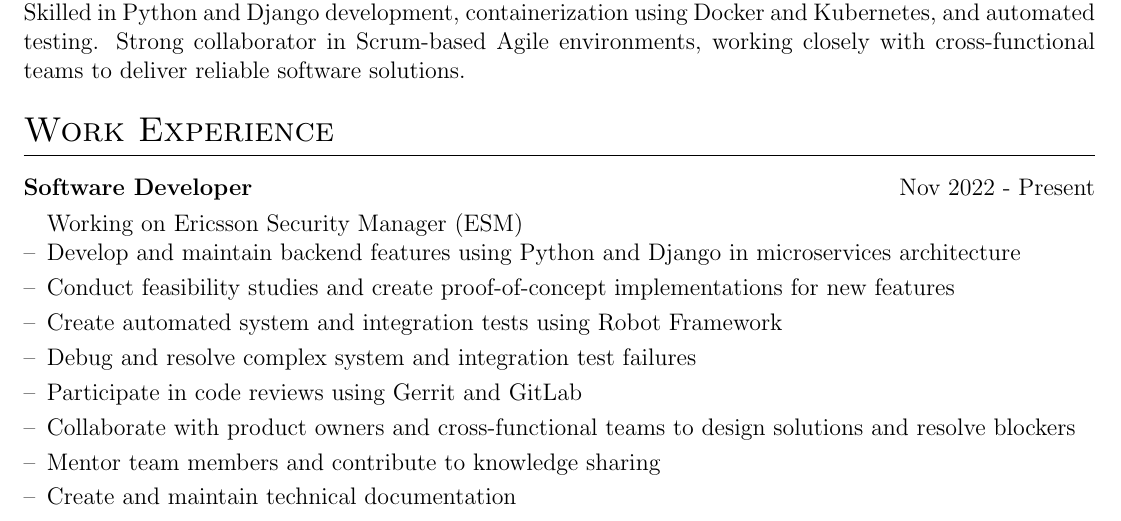
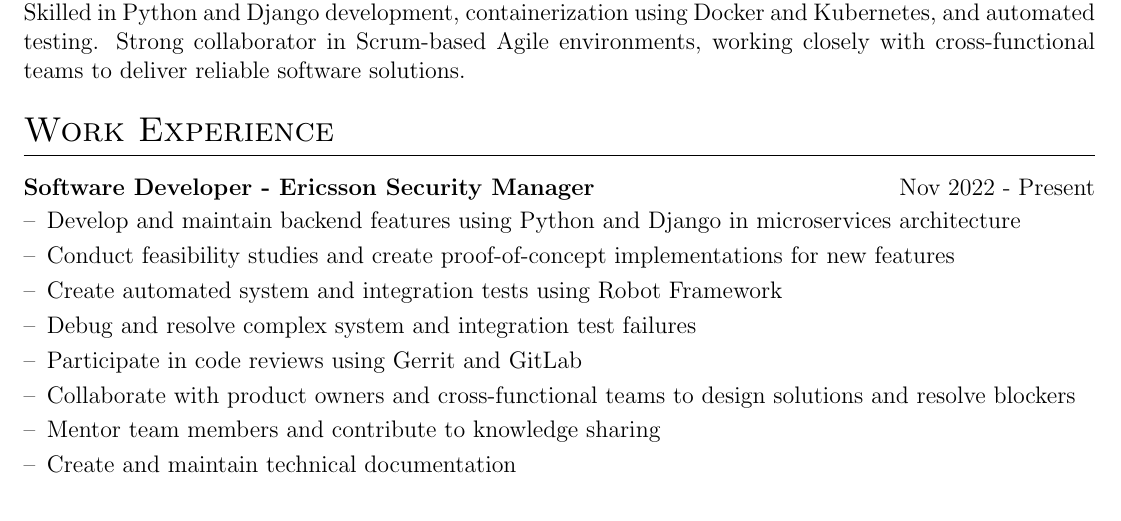
Before and after one commit to abduyev97/cv, a LaTeX CV (cv.tex): part of the page, cut so that both start at the same text. Compiled offline with pdfLaTeX.

Commit message:
Update cv.tex
Put ESM in job title

```diff
--- a/cv.tex
+++ b/cv.tex
@@ -155,8 +155,7 @@ Strong collaborator in Scrum-based Agile environments, working closely with cros
 
 \section{Work Experience}
 
-\begin{joblong}{Software Developer}{Nov 2022 - Present}
-Working on Ericsson Security Manager (ESM)
+\begin{joblong}{Software Developer - Ericsson Security Manager}{Nov 2022 - Present}
 \item Develop and maintain backend features using Python and Django in microservices architecture
 \item Conduct feasibility studies and create proof-of-concept implementations for new features
 \item Create automated system and integration tests using Robot Framework
```
